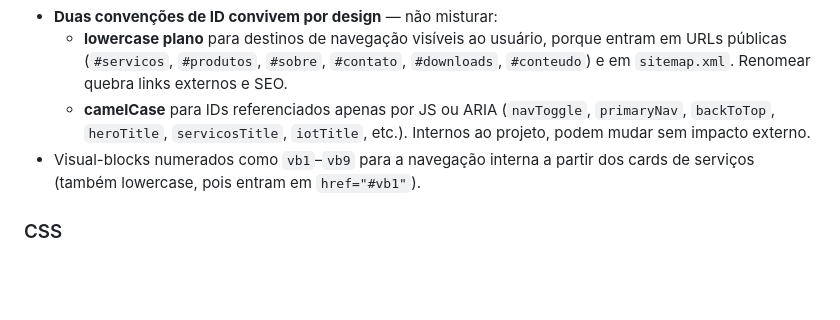
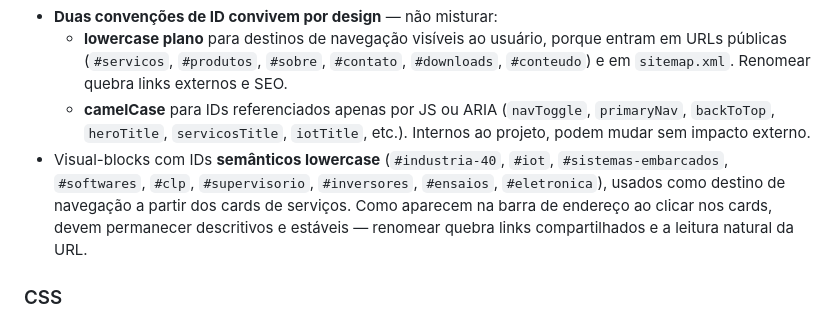
Before and after one commit to dacla-automacao/site, a Markdown page: README.md, the part around the change. Drawn GitHub-style; blank space fills up the shorter version.

Commit message:
docs(readme): atualiza IDs dos visual-blocks para nomes semânticos

```diff
--- a/README.md
+++ b/README.md
@@ -85,7 +85,7 @@ O site é publicado pelo **GitHub Pages** a partir da branch `main`, na raiz do
 - **Duas convenções de ID convivem por design** — não misturar:
   - **lowercase plano** para destinos de navegação visíveis ao usuário, porque entram em URLs públicas (`#servicos`, `#produtos`, `#sobre`, `#contato`, `#downloads`, `#conteudo`) e em `sitemap.xml`. Renomear quebra links externos e SEO.
   - **camelCase** para IDs referenciados apenas por JS ou ARIA (`navToggle`, `primaryNav`, `backToTop`, `heroTitle`, `servicosTitle`, `iotTitle`, etc.). Internos ao projeto, podem mudar sem impacto externo.
-- Visual-blocks numerados como `vb1`–`vb9` para a navegação interna a partir dos cards de serviços (também lowercase, pois entram em `href="#vb1"`).
+- Visual-blocks com IDs **semânticos lowercase** (`#industria-40`, `#iot`, `#sistemas-embarcados`, `#softwares`, `#clp`, `#supervisorio`, `#inversores`, `#ensaios`, `#eletronica`), usados como destino de navegação a partir dos cards de serviços. Como aparecem na barra de endereço ao clicar nos cards, devem permanecer descritivos e estáveis — renomear quebra links compartilhados e a leitura natural da URL.
 
 ### CSS
 - Arquivo único, organizado em banners de comentário (`/* ====== HEADER ====== */`).
```
